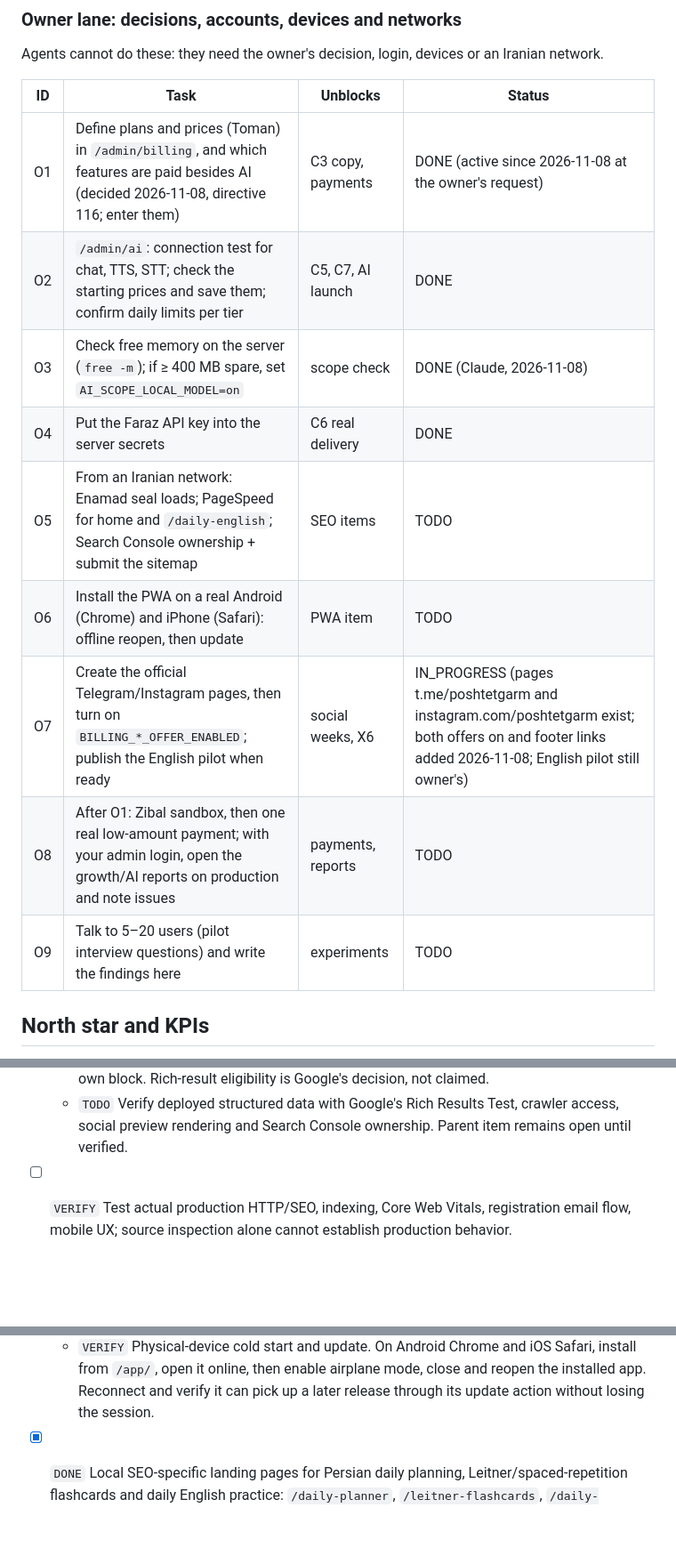
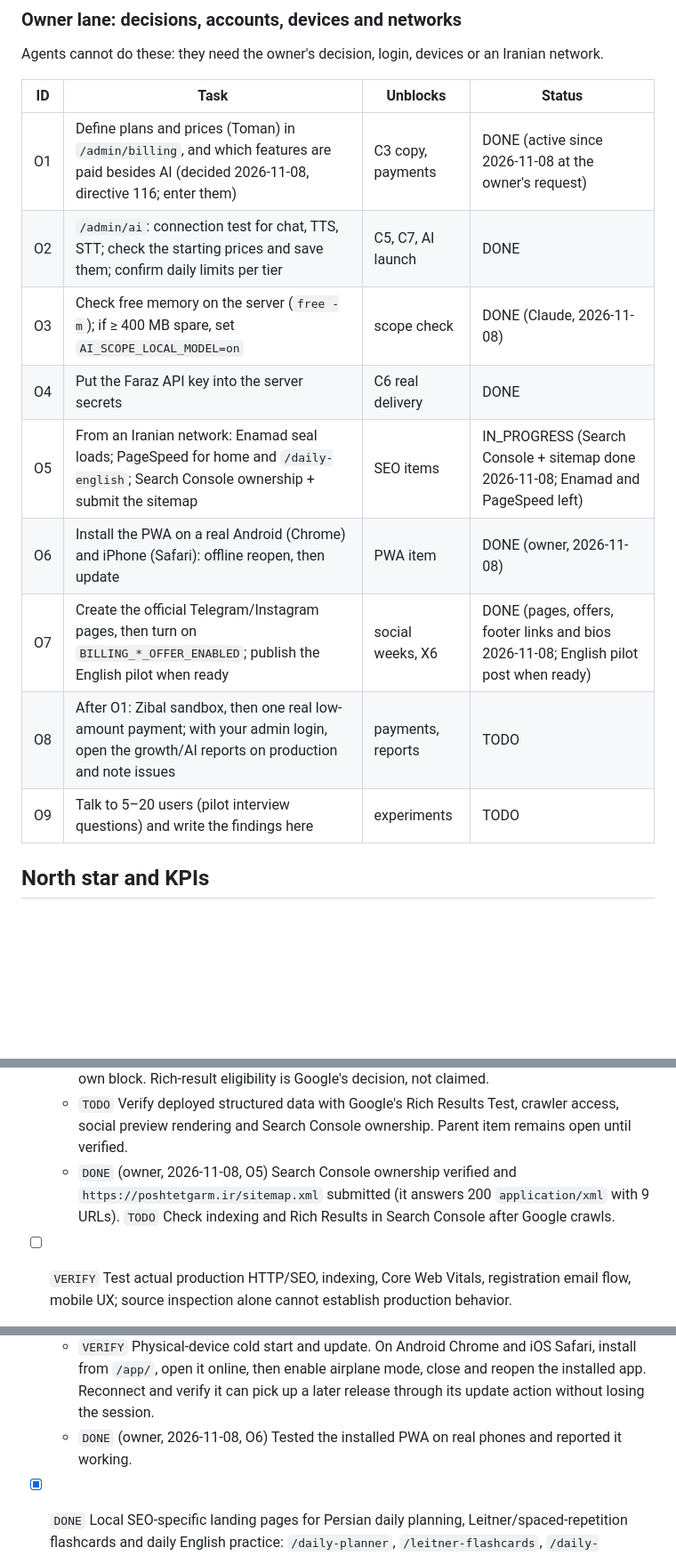
Before and after one commit to mojtabanpe/all_in_one, a Markdown page: docs/roadmaps/aio-growth-v1.md, 3 parts joined by grey strips. Shown at 89% size. Rendered like a GitHub page; blank space fills up the shorter version.

Commit message:
docs(roadmap): record Search Console, PWA phone test and social bios
Co-Authored-By: Claude Opus 5.5 <noreply@anthropic.com>

```diff
--- a/docs/roadmaps/aio-growth-v1.md
+++ b/docs/roadmaps/aio-growth-v1.md
@@ -112,17 +112,17 @@ campaign content in `docs/roadmaps/*pilot*`.
 
 Agents cannot do these: they need the owner's decision, login, devices or an Iranian network.
 
-| ID  | Task                                                                                                                                        | Unblocks          | Status                                                                                                                                                  |
-| --- | ------------------------------------------------------------------------------------------------------------------------------------------- | ----------------- | ------------------------------------------------------------------------------------------------------------------------------------------------------- |
-| O1  | Define plans and prices (Toman) in `/admin/billing`, and which features are paid besides AI (decided 2026-11-08, directive 116; enter them) | C3 copy, payments | DONE (active since 2026-11-08 at the owner's request)                                                                                                   |
-| O2  | `/admin/ai`: connection test for chat, TTS, STT; check the starting prices and save them; confirm daily limits per tier                     | C5, C7, AI launch | DONE                                                                                                                                                    |
-| O3  | Check free memory on the server (`free -m`); if ≥ 400 MB spare, set `AI_SCOPE_LOCAL_MODEL=on`                                               | scope check       | DONE (Claude, 2026-11-08)                                                                                                                               |
-| O4  | Put the Faraz API key into the server secrets                                                                                               | C6 real delivery  | DONE                                                                                                                                                    |
-| O5  | From an Iranian network: Enamad seal loads; PageSpeed for home and `/daily-english`; Search Console ownership + submit the sitemap          | SEO items         | TODO                                                                                                                                                    |
-| O6  | Install the PWA on a real Android (Chrome) and iPhone (Safari): offline reopen, then update                                                 | PWA item          | TODO                                                                                                                                                    |
-| O7  | Create the official Telegram/Instagram pages, then turn on `BILLING_*_OFFER_ENABLED`; publish the English pilot when ready                  | social weeks, X6  | IN_PROGRESS (pages t.me/poshtetgarm and instagram.com/poshtetgarm exist; both offers on and footer links added 2026-11-08; English pilot still owner's) |
-| O8  | After O1: Zibal sandbox, then one real low-amount payment; with your admin login, open the growth/AI reports on production and note issues  | payments, reports | TODO                                                                                                                                                    |
-| O9  | Talk to 5–20 users (pilot interview questions) and write the findings here                                                                  | experiments       | TODO                                                                                                                                                    |
+| ID  | Task                                                                                                                                        | Unblocks          | Status                                                                                |
+| --- | ------------------------------------------------------------------------------------------------------------------------------------------- | ----------------- | ------------------------------------------------------------------------------------- |
+| O1  | Define plans and prices (Toman) in `/admin/billing`, and which features are paid besides AI (decided 2026-11-08, directive 116; enter them) | C3 copy, payments | DONE (active since 2026-11-08 at the owner's request)                                 |
+| O2  | `/admin/ai`: connection test for chat, TTS, STT; check the starting prices and save them; confirm daily limits per tier                     | C5, C7, AI launch | DONE                                                                                  |
+| O3  | Check free memory on the server (`free -m`); if ≥ 400 MB spare, set `AI_SCOPE_LOCAL_MODEL=on`                                               | scope check       | DONE (Claude, 2026-11-08)                                                             |
+| O4  | Put the Faraz API key into the server secrets                                                                                               | C6 real delivery  | DONE                                                                                  |
+| O5  | From an Iranian network: Enamad seal loads; PageSpeed for home and `/daily-english`; Search Console ownership + submit the sitemap          | SEO items         | IN_PROGRESS (Search Console + sitemap done 2026-11-08; Enamad and PageSpeed left)     |
+| O6  | Install the PWA on a real Android (Chrome) and iPhone (Safari): offline reopen, then update                                                 | PWA item          | DONE (owner, 2026-11-08)                                                              |
+| O7  | Create the official Telegram/Instagram pages, then turn on `BILLING_*_OFFER_ENABLED`; publish the English pilot when ready                  | social weeks, X6  | DONE (pages, offers, footer links and bios 2026-11-08; English pilot post when ready) |
+| O8  | After O1: Zibal sandbox, then one real low-amount payment; with your admin login, open the growth/AI reports on production and note issues  | payments, reports | TODO                                                                                  |
+| O9  | Talk to 5–20 users (pilot interview questions) and write the findings here                                                                  | experiments       | TODO                                                                                  |
 
 ## North star and KPIs
 
@@ -164,6 +164,7 @@ Track landing-to-signup, signup-to-first-action, D1/D7/D30 retention, PWA instal
   - `DONE` Local SEO foundations (2026-11-06): unique titles/descriptions, canonical URLs without query parameters, OG/Twitter metadata for `/`, `/applets`, `/about`; official logo preview, public sitemap and robots. Implementation: `apps/public/src/app/seo.ts`, route resolvers, `apps/public/src/index.html`, `apps/public/public/{robots.txt,sitemap.xml}`. Evidence: `pnpm nx run-many -t lint build -p public` passed (2/2); parsed all three prerendered HTML outputs and asserted canonical/metadata; parsed built sitemap XML and checked built robots sitemap directive.
   - `DONE` (local) Structured data: one JSON-LD block per page from `pageSeo` (`apps/public/src/app/seo.ts`): home has Organization (logo) + WebSite; the three topic guides have FAQPage built from the two questions they already show. Other pages have none, and client navigation replaces or removes the block. Evidence: public lint/test/build; parsed the prerendered HTML of all 7 pages (one valid block on the 4 pages above, none elsewhere); browser navigation home → applets → guide → about kept exactly the page's own block. Rich-result eligibility is Google's decision, not claimed.
   - `TODO` Verify deployed structured data with Google's Rich Results Test, crawler access, social preview rendering and Search Console ownership. Parent item remains open until verified.
+  - `DONE` (owner, 2026-11-08, O5) Search Console ownership verified and `https://poshtetgarm.ir/sitemap.xml` submitted (it answers 200 `application/xml` with 9 URLs). `TODO` Check indexing and Rich Results in Search Console after Google crawls.
 - [ ] `VERIFY` Test actual production HTTP/SEO, indexing, Core Web Vitals, registration email flow, mobile UX; source inspection alone cannot establish production behavior.
 
 ## P1 — product activation and retention
@@ -196,6 +197,7 @@ Track landing-to-signup, signup-to-first-action, D1/D7/D30 retention, PWA instal
   - `DONE` Production installability smoke check: the manifest resolves scope and start URL to `/app/`, includes a maskable icon and requests standalone display. On release `88d665b`, all 98 assets in `ngsw.json` matched their published hashes, and the worker script and manifest index were served with `Cache-Control: no-cache`. A fresh persistent Chromium profile with Pixel 7 emulation reported no installability errors and showed a controlling service worker.
   - `DONE` Offline shell smoke check on production release `c57ebd7`: a persistent Chromium profile with Pixel 7 emulation registered the worker, loaded the manifest, and fetched the cached index successfully while online. After a local proxy cut the network connection, the worker returned 200 for the login route and the email field rendered. The session API returned 504 offline as expected. Earlier attempts on prior releases returned `net::ERR_FAILED`; the cause of those failures was not established.
   - `VERIFY` Physical-device cold start and update. On Android Chrome and iOS Safari, install from `/app/`, open it online, then enable airplane mode, close and reopen the installed app. Reconnect and verify it can pick up a later release through its update action without losing the session.
+  - `DONE` (owner, 2026-11-08, O6) Tested the installed PWA on real phones and reported it working.
 - [x] `DONE` Local SEO-specific landing pages for Persian daily planning, Leitner/spaced-repetition flashcards and daily English practice: `/daily-planner`, `/leitner-flashcards`, `/daily-english`.
   - Shared routed page composition uses existing Spartan wrappers, real localized sample screenshots, distinct content, three concrete starting steps and two topic-specific questions per page. Flashcard copy accurately distinguishes adaptive review from manual fixed-box Leitner; AI-dependent features are described as requiring account configuration. No invented outcomes, usage numbers or payment claims.
   - Linked from `/applets` and to related guides; allowlisted campaign handoff reaches customer registration. Landing-view collection reuses the existing limited first-party collector without new payload fields. Each route is prerendered with a dedicated title/description, query-free canonical and OG/Twitter metadata, and included in the built sitemap. Visible copy, screenshot, page title and description follow the selected Persian/English locale.
```
